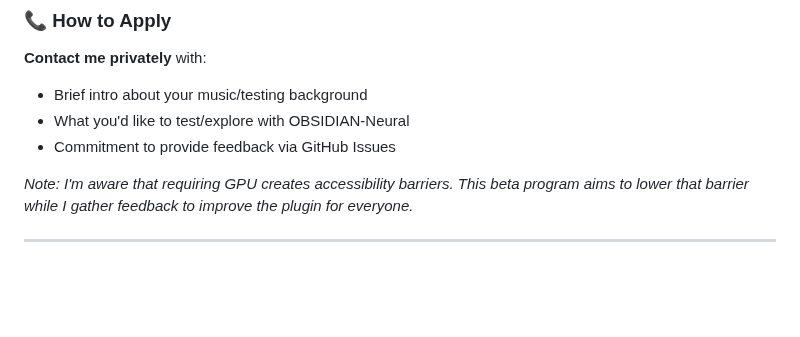
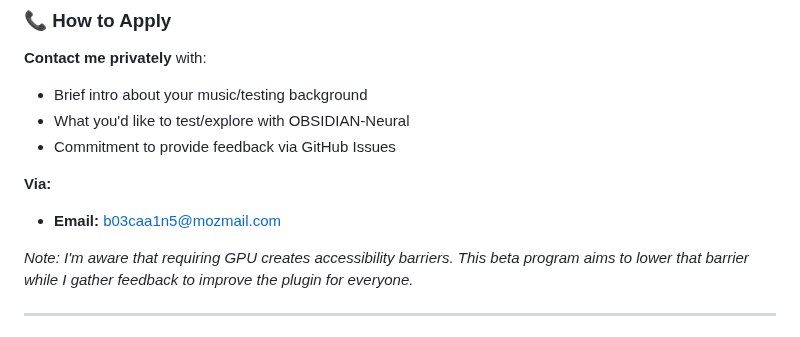
Before and after one commit to sp80808/ai-dj, a Markdown page: README.md, the part around the change. Drawn GitHub-style; blank space fills up the shorter version.

Commit message:
added beta testers programm

```diff
--- a/README.md
+++ b/README.md
@@ -39,6 +39,10 @@ Help me improve OBSIDIAN-Neural by:
 - Brief intro about your music/testing background
 - What you'd like to test/explore with OBSIDIAN-Neural
 - Commitment to provide feedback via GitHub Issues
+
+**Via:**
+
+- **Email:** b03caa1n5@mozmail.com
 
 _Note: I'm aware that requiring GPU creates accessibility barriers. This beta program aims to lower that barrier while I gather feedback to improve the plugin for everyone._
 
```
